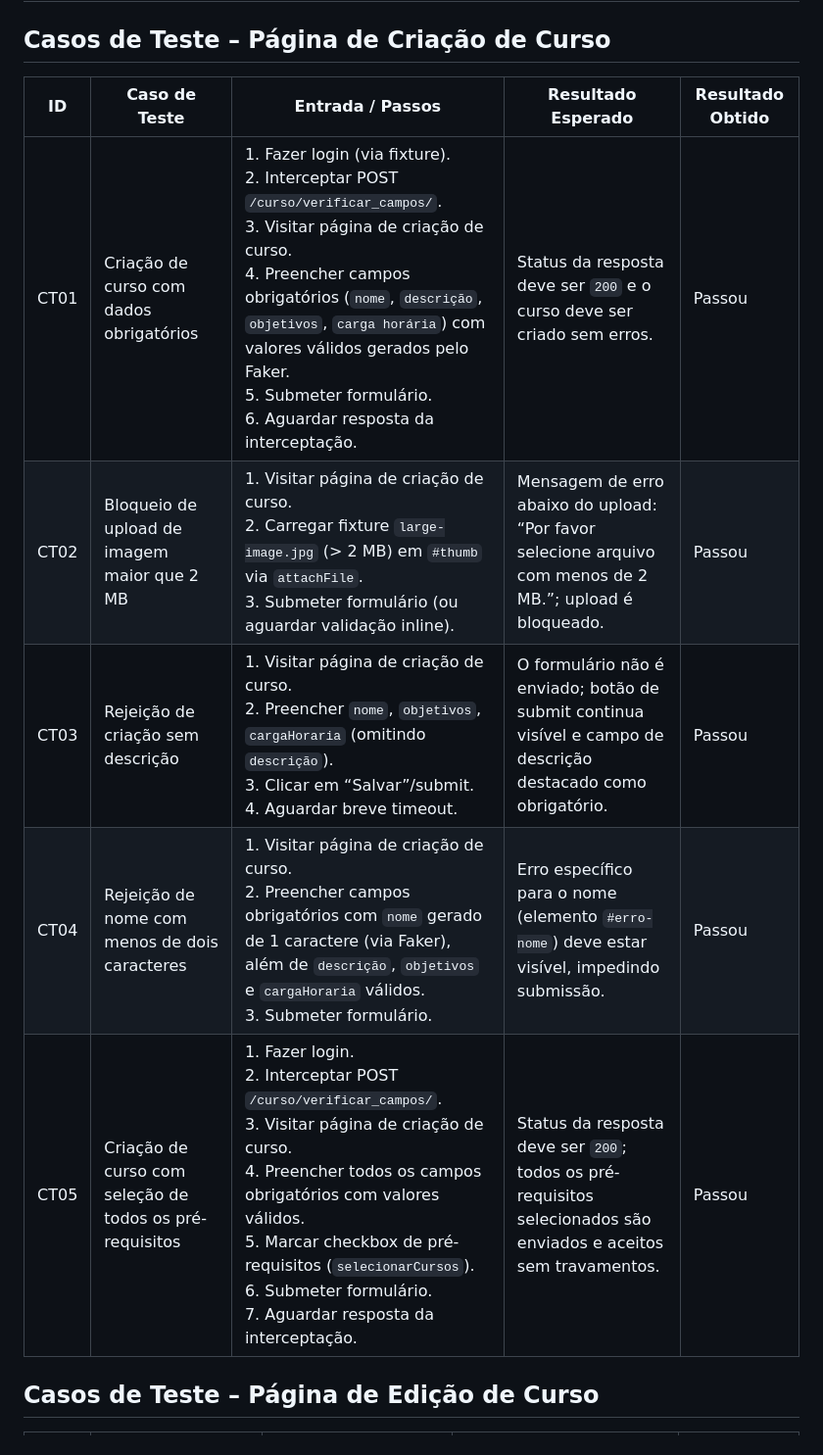
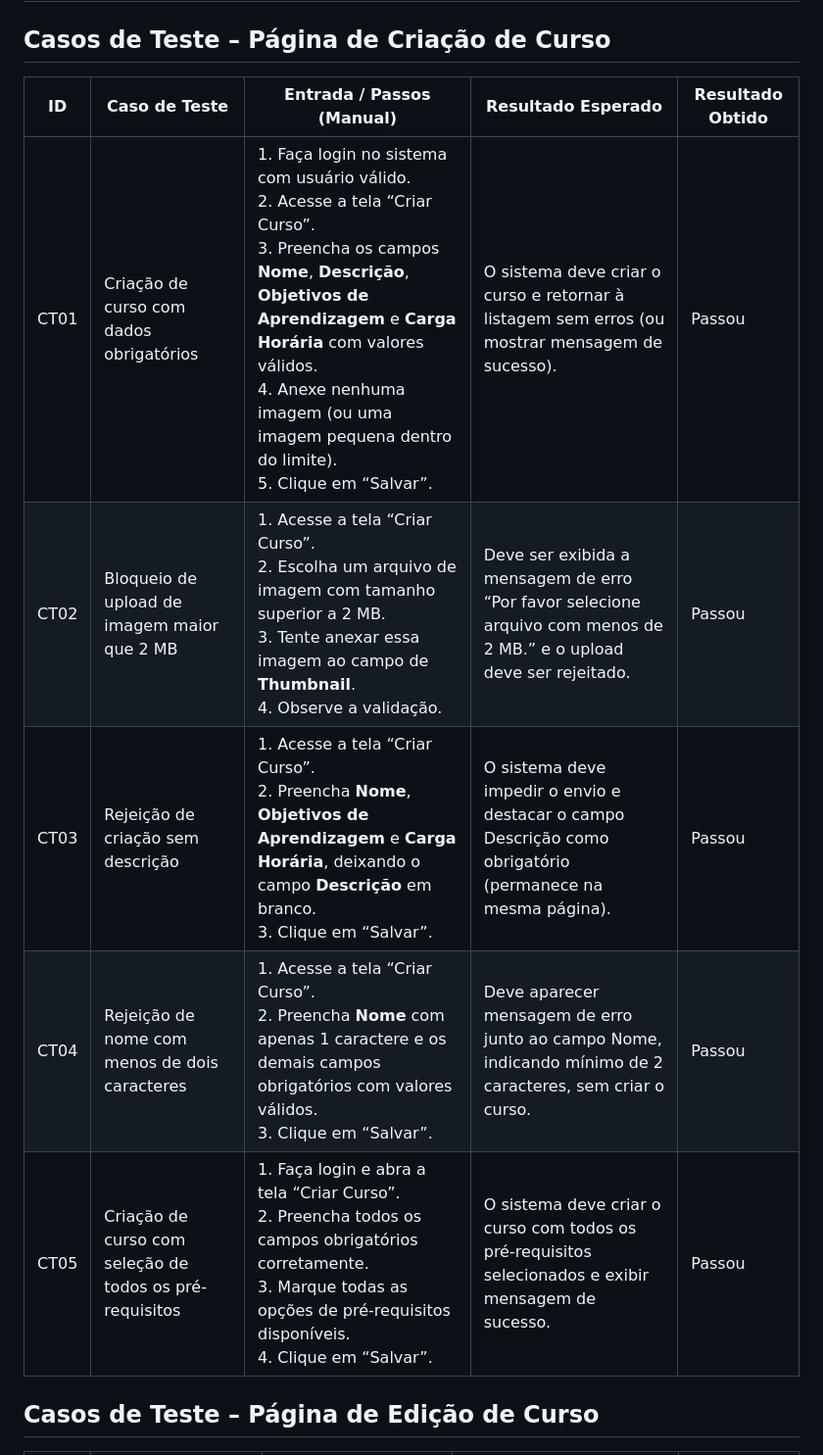
Before and after one commit to julianoquites/Analista-de-Teste-de-Software-I, a Markdown page: README.md, the part around the change. Shown at 98% size. GitHub-like rendering.

```diff
--- a/README.md
+++ b/README.md
@@ -3,13 +3,14 @@
 ## Casos de Teste – Página de Criação de Curso
 
 
-| ID   | Caso de Teste                                           | Entrada / Passos                                                                                                                                                                                                                                                                                                                | Resultado Esperado                                                                                              | Resultado Obtido  |
-| ---- | ------------------------------------------------------- | ------------------------------------------------------------------------------------------------------------------------------------------------------------------------------------------------------------------------------------------------------------------------------------------------------------------------------- | --------------------------------------------------------------------------------------------------------------- | ----------------- |
-| CT01 | Criação de curso com dados obrigatórios                 | 1. Fazer login (via fixture).<br>2. Interceptar POST `/curso/verificar_campos/`.<br>3. Visitar página de criação de curso.<br>4. Preencher campos obrigatórios (`nome`, `descrição`, `objetivos`, `carga horária`) com valores válidos gerados pelo Faker.<br>5. Submeter formulário.<br>6. Aguardar resposta da interceptação. | Status da resposta deve ser `200` e o curso deve ser criado sem erros.                                          | Passou |
-| CT02 | Bloqueio de upload de imagem maior que 2 MB                     | 1. Visitar página de criação de curso.<br>2. Carregar fixture `large-image.jpg` (> 2 MB) em `#thumb` via `attachFile`.<br>3. Submeter formulário (ou aguardar validação inline).                                                                                                                                                | Mensagem de erro abaixo do upload: “Por favor selecione arquivo com menos de 2 MB.”; upload é bloqueado.        | Passou |
-| CT03 | Rejeição de criação sem descrição                       | 1. Visitar página de criação de curso.<br>2. Preencher `nome`, `objetivos`, `cargaHoraria` (omitindo `descrição`).<br>3. Clicar em “Salvar”/submit.<br>4. Aguardar breve timeout.                                                                                                                                               | O formulário não é enviado; botão de submit continua visível e campo de descrição destacado como obrigatório.   | Passou |
-| CT04 | Rejeição de nome com menos de dois caracteres           | 1. Visitar página de criação de curso.<br>2. Preencher campos obrigatórios com `nome` gerado de 1 caractere (via Faker), além de `descrição`, `objetivos` e `cargaHoraria` válidos.<br>3. Submeter formulário.                                                                                                                  | Erro específico para o nome (elemento `#erro-nome`) deve estar visível, impedindo submissão.                    | Passou |
-| CT05 | Criação de curso com seleção de todos os pré-requisitos | 1. Fazer login.<br>2. Interceptar POST `/curso/verificar_campos/`.<br>3. Visitar página de criação de curso.<br>4. Preencher todos os campos obrigatórios com valores válidos.<br>5. Marcar checkbox de pré-requisitos (`selecionarCursos`).<br>6. Submeter formulário.<br>7. Aguardar resposta da interceptação.               | Status da resposta deve ser `200`; todos os pré-requisitos selecionados são enviados e aceitos sem travamentos. | Passou |
+| ID   | Caso de Teste                                           | Entrada / Passos (Manual)                                                                                                                                                                                                                                                                               | Resultado Esperado                                                                                                  | Resultado Obtido |
+| ---- | ------------------------------------------------------- | ------------------------------------------------------------------------------------------------------------------------------------------------------------------------------------------------------------------------------------------------------------------------------------------------------- | ------------------------------------------------------------------------------------------------------------------- | ---------------- |
+| CT01 | Criação de curso com dados obrigatórios                 | 1. Faça login no sistema com usuário válido.<br>2. Acesse a tela “Criar Curso”.<br>3. Preencha os campos **Nome**, **Descrição**, **Objetivos de Aprendizagem** e **Carga Horária** com valores válidos.<br>4. Anexe nenhuma imagem (ou uma imagem pequena dentro do limite).<br>5. Clique em “Salvar”. | O sistema deve criar o curso e retornar à listagem sem erros (ou mostrar mensagem de sucesso).                      | Passou           |
+| CT02 | Bloqueio de upload de imagem maior que 2 MB             | 1. Acesse a tela “Criar Curso”.<br>2. Escolha um arquivo de imagem com tamanho superior a 2 MB.<br>3. Tente anexar essa imagem ao campo de **Thumbnail**.<br>4. Observe a validação.                                                                                                                    | Deve ser exibida a mensagem de erro “Por favor selecione arquivo com menos de 2 MB.” e o upload deve ser rejeitado. | Passou           |
+| CT03 | Rejeição de criação sem descrição                       | 1. Acesse a tela “Criar Curso”.<br>2. Preencha **Nome**, **Objetivos de Aprendizagem** e **Carga Horária**, deixando o campo **Descrição** em branco.<br>3. Clique em “Salvar”.                                                                                                                         | O sistema deve impedir o envio e destacar o campo Descrição como obrigatório (permanece na mesma página).           | Passou           |
+| CT04 | Rejeição de nome com menos de dois caracteres           | 1. Acesse a tela “Criar Curso”.<br>2. Preencha **Nome** com apenas 1 caractere e os demais campos obrigatórios com valores válidos.<br>3. Clique em “Salvar”.                                                                                                                                           | Deve aparecer mensagem de erro junto ao campo Nome, indicando mínimo de 2 caracteres, sem criar o curso.            | Passou           |
+| CT05 | Criação de curso com seleção de todos os pré-requisitos | 1. Faça login e abra a tela “Criar Curso”.<br>2. Preencha todos os campos obrigatórios corretamente.<br>3. Marque todas as opções de pré-requisitos disponíveis.<br>4. Clique em “Salvar”.                                                                                                              | O sistema deve criar o curso com todos os pré-requisitos selecionados e exibir mensagem de sucesso.                 | Passou           |
+
 
 
 
```
